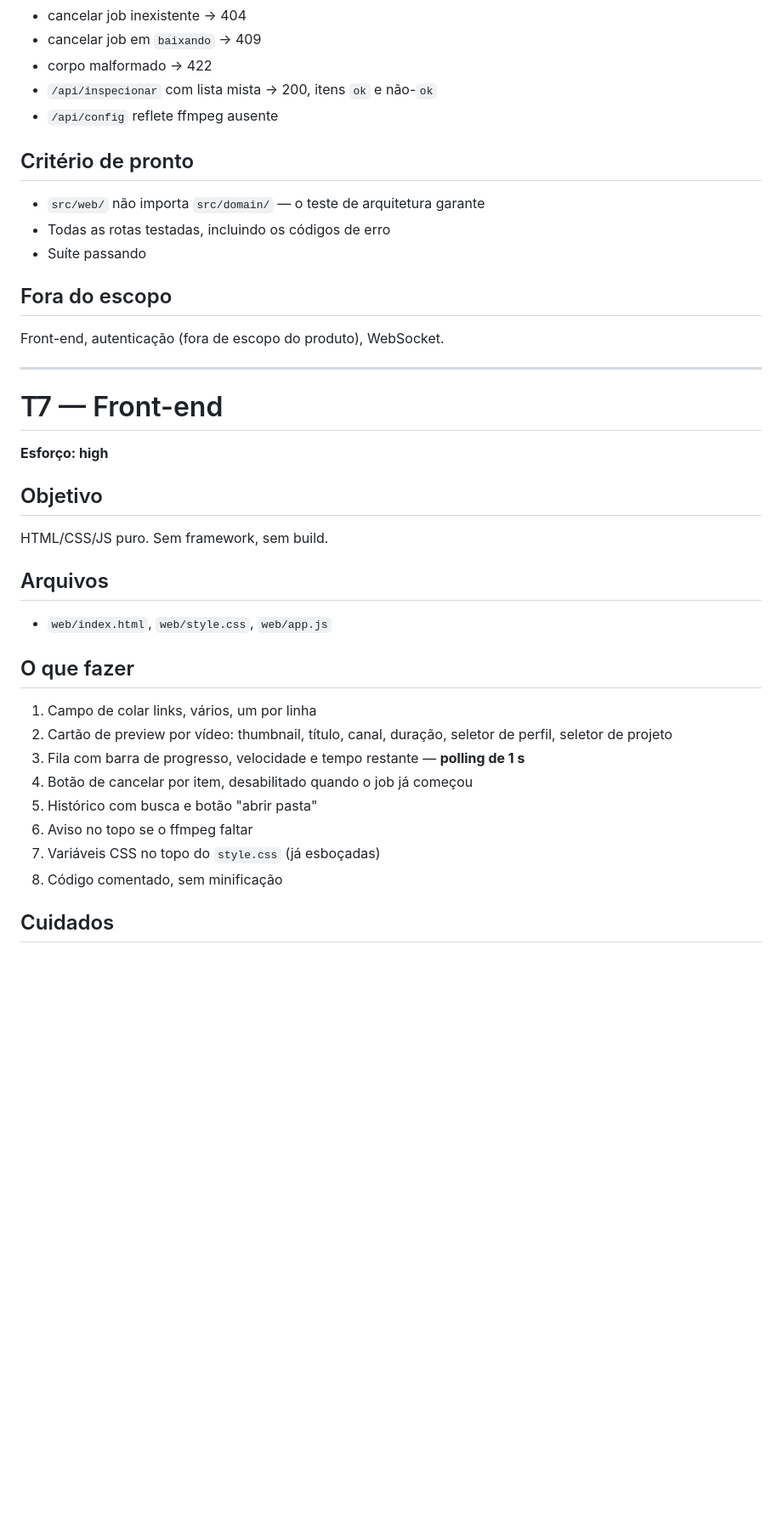
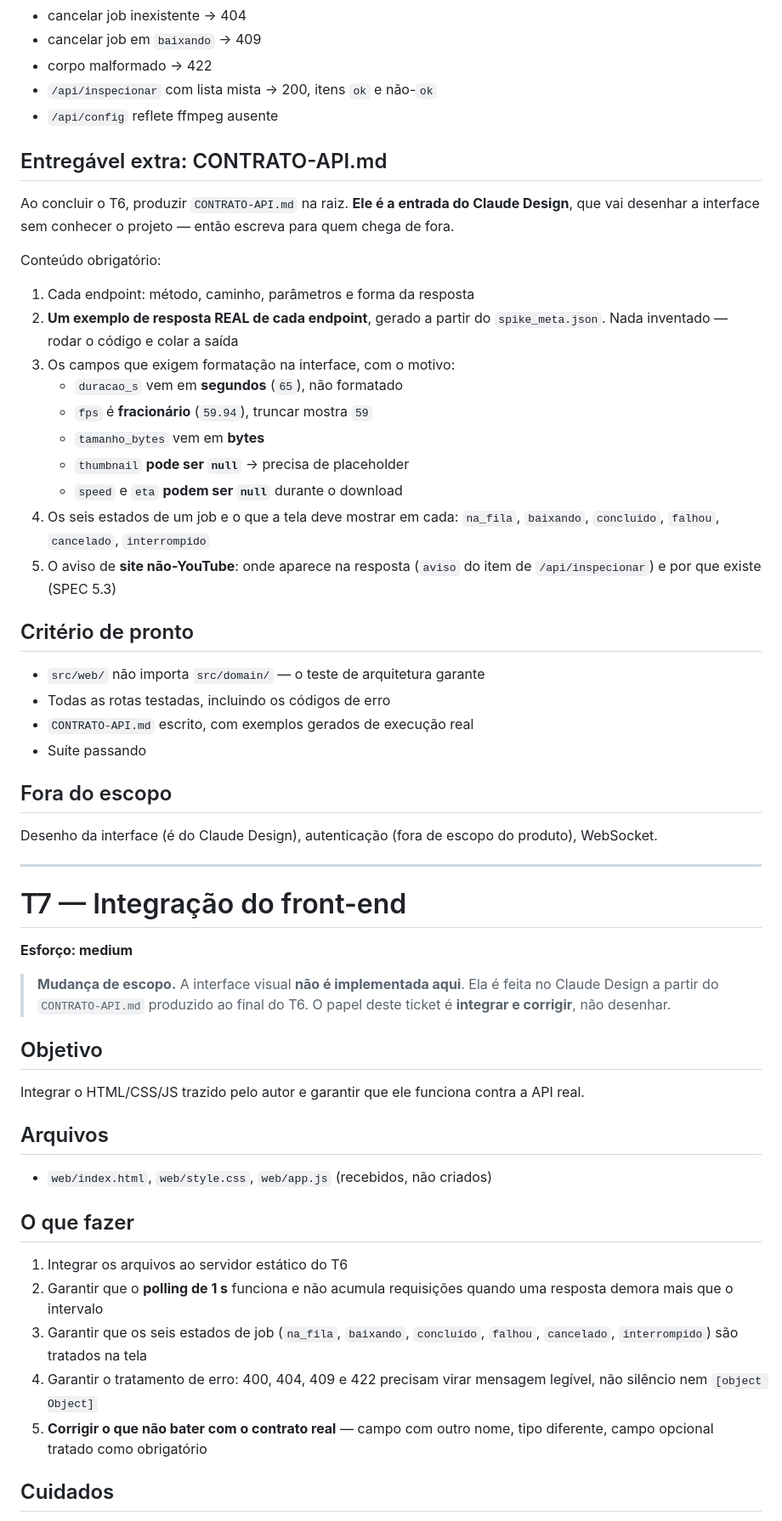
Before and after one commit to NihonCodingg/BAIXADOR-DE-VIDEOS, a Markdown page: PLAN.md, the part around one of its changes. Shown at 85% size. Rendered like a GitHub page; blank space fills up the shorter version.

```diff
--- a/PLAN.md
+++ b/PLAN.md
@@ -423,41 +431,70 @@ FastAPI, só JSON, zero regra de negócio. Seis rotas.
 - `/api/inspecionar` com lista mista → 200, itens `ok` e não-`ok`
 - `/api/config` reflete ffmpeg ausente
 
+## Entregável extra: CONTRATO-API.md
+
+Ao concluir o T6, produzir `CONTRATO-API.md` na raiz. **Ele é a entrada do
+Claude Design**, que vai desenhar a interface sem conhecer o projeto — então
+escreva para quem chega de fora.
+
+Conteúdo obrigatório:
+
+1. Cada endpoint: método, caminho, parâmetros e forma da resposta
+2. **Um exemplo de resposta REAL de cada endpoint**, gerado a partir do
+   `spike_meta.json`. Nada inventado — rodar o código e colar a saída
+3. Os campos que exigem formatação na interface, com o motivo:
+   - `duracao_s` vem em **segundos** (`65`), não formatado
+   - `fps` é **fracionário** (`59.94`), truncar mostra `59`
+   - `tamanho_bytes` vem em **bytes**
+   - `thumbnail` **pode ser `null`** → precisa de placeholder
+   - `speed` e `eta` **podem ser `null`** durante o download
+4. Os seis estados de um job e o que a tela deve mostrar em cada:
+   `na_fila`, `baixando`, `concluido`, `falhou`, `cancelado`, `interrompido`
+5. O aviso de **site não-YouTube**: onde aparece na resposta
+   (`aviso` do item de `/api/inspecionar`) e por que existe (SPEC 5.3)
+
 ## Critério de pronto
 
 - `src/web/` não importa `src/domain/` — o teste de arquitetura garante
 - Todas as rotas testadas, incluindo os códigos de erro
+- `CONTRATO-API.md` escrito, com exemplos gerados de execução real
 - Suíte passando
 
 ## Fora do escopo
 
-Front-end, autenticação (fora de escopo do produto), WebSocket.
+Desenho da interface (é do Claude Design), autenticação (fora de escopo do
+produto), WebSocket.
 
 ---
 
-# T7 — Front-end
+# T7 — Integração do front-end
 
-**Esforço: high**
+**Esforço: medium**
+
+> **Mudança de escopo.** A interface visual **não é implementada aqui**. Ela é
+> feita no Claude Design a partir do `CONTRATO-API.md` produzido ao final do T6.
+> O papel deste ticket é **integrar e corrigir**, não desenhar.
 
 ## Objetivo
 
-HTML/CSS/JS puro. Sem framework, sem build.
+Integrar o HTML/CSS/JS trazido pelo autor e garantir que ele funciona contra a
+API real.
 
 ## Arquivos
 
-- `web/index.html`, `web/style.css`, `web/app.js`
+- `web/index.html`, `web/style.css`, `web/app.js` (recebidos, não criados)
 
 ## O que fazer
 
-1. Campo de colar links, vários, um por linha
-2. Cartão de preview por vídeo: thumbnail, título, canal, duração, seletor de
-   perfil, seletor de projeto
-3. Fila com barra de progresso, velocidade e tempo restante — **polling de 1 s**
-4. Botão de cancelar por item, desabilitado quando o job já começou
-5. Histórico com busca e botão "abrir pasta"
-6. Aviso no topo se o ffmpeg faltar
-7. Variáveis CSS no topo do `style.css` (já esboçadas)
-8. Código comentado, sem minificação
+1. Integrar os arquivos ao servidor estático do T6
+2. Garantir que o **polling de 1 s** funciona e não acumula requisições quando
+   uma resposta demora mais que o intervalo
+3. Garantir que os seis estados de job (`na_fila`, `baixando`, `concluido`,
+   `falhou`, `cancelado`, `interrompido`) são tratados na tela
+4. Garantir o tratamento de erro: 400, 404, 409 e 422 precisam virar mensagem
+   legível, não silêncio nem `[object Object]`
+5. **Corrigir o que não bater com o contrato real** — campo com outro nome,
+   tipo diferente, campo opcional tratado como obrigatório
 
 ## Cuidados
 
```
Also changed, not shown: other parts of PLAN.md (+28 -11 lines), CLAUDE.md (+9 -0 lines), README.md (+1 -1 lines).
